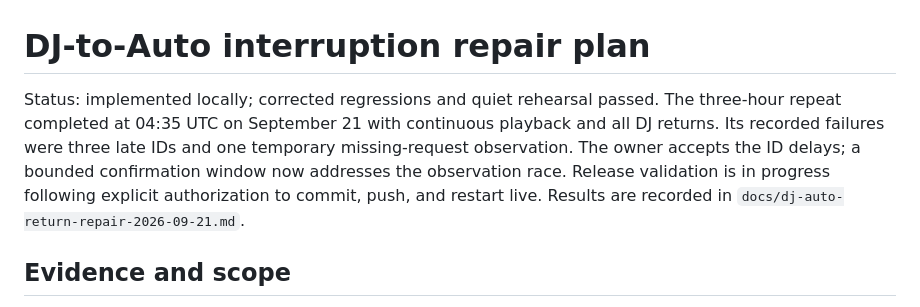
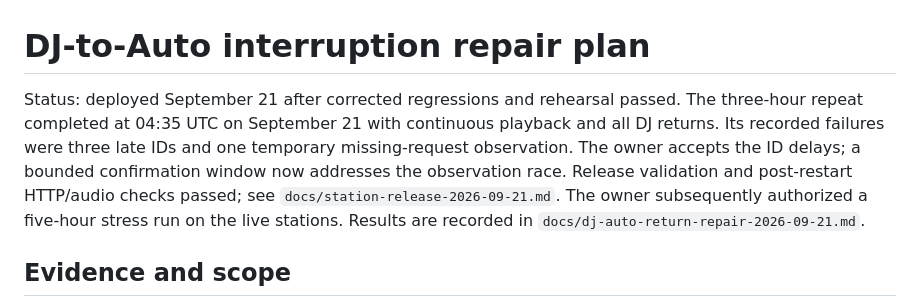
Before and after one commit to 3andB/freo, a Markdown page: docs/dj-auto-return-fix-plan-2026-09-21.md, the part around the change. GitHub-like rendering.

```diff
--- a/docs/dj-auto-return-fix-plan-2026-09-21.md
+++ b/docs/dj-auto-return-fix-plan-2026-09-21.md
@@ -1,11 +1,12 @@
 # DJ-to-Auto interruption repair plan
 
-Status: implemented locally; corrected regressions and quiet rehearsal passed.
+Status: deployed September 21 after corrected regressions and rehearsal passed.
 The three-hour repeat completed at 04:35 UTC on September 21 with continuous
 playback and all DJ returns. Its recorded failures were three late IDs and one
 temporary missing-request observation. The owner accepts the ID delays; a bounded
-confirmation window now addresses the observation race. Release validation is in
-progress following explicit authorization to commit, push, and restart live.
+confirmation window now addresses the observation race. Release validation and
+post-restart HTTP/audio checks passed; see `docs/station-release-2026-09-21.md`.
+The owner subsequently authorized a five-hour stress run on the live stations.
 Results are recorded in
 `docs/dj-auto-return-repair-2026-09-21.md`.
 
```
Also changed, not shown: docs/dj-auto-return-repair-2026-09-21.md (+4 -0 lines), docs/station-release-2026-09-21.md (+29 -1 lines).
